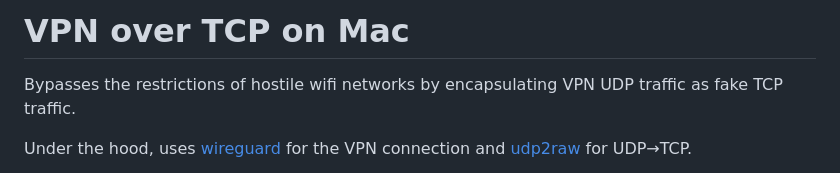
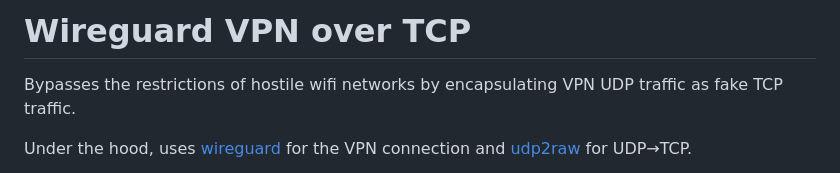
Before and after one commit to coolcoder067/TCP-VPN, a Markdown page: README.md, the part around the change. Rendered like a GitHub page.

Commit message:
Update documentation

```diff
--- a/README.md
+++ b/README.md
@@ -1,4 +1,5 @@
-# VPN over TCP on Mac
+# Wireguard VPN over TCP
+
 Bypasses the restrictions of hostile wifi networks by encapsulating VPN UDP traffic as fake TCP traffic.
 
 Under the hood, uses [wireguard](https://git.zx2c4.com/wireguard-tools) for the VPN connection and [udp2raw](https://github.com/wangyu-/udp2raw) for UDP→TCP.
```
